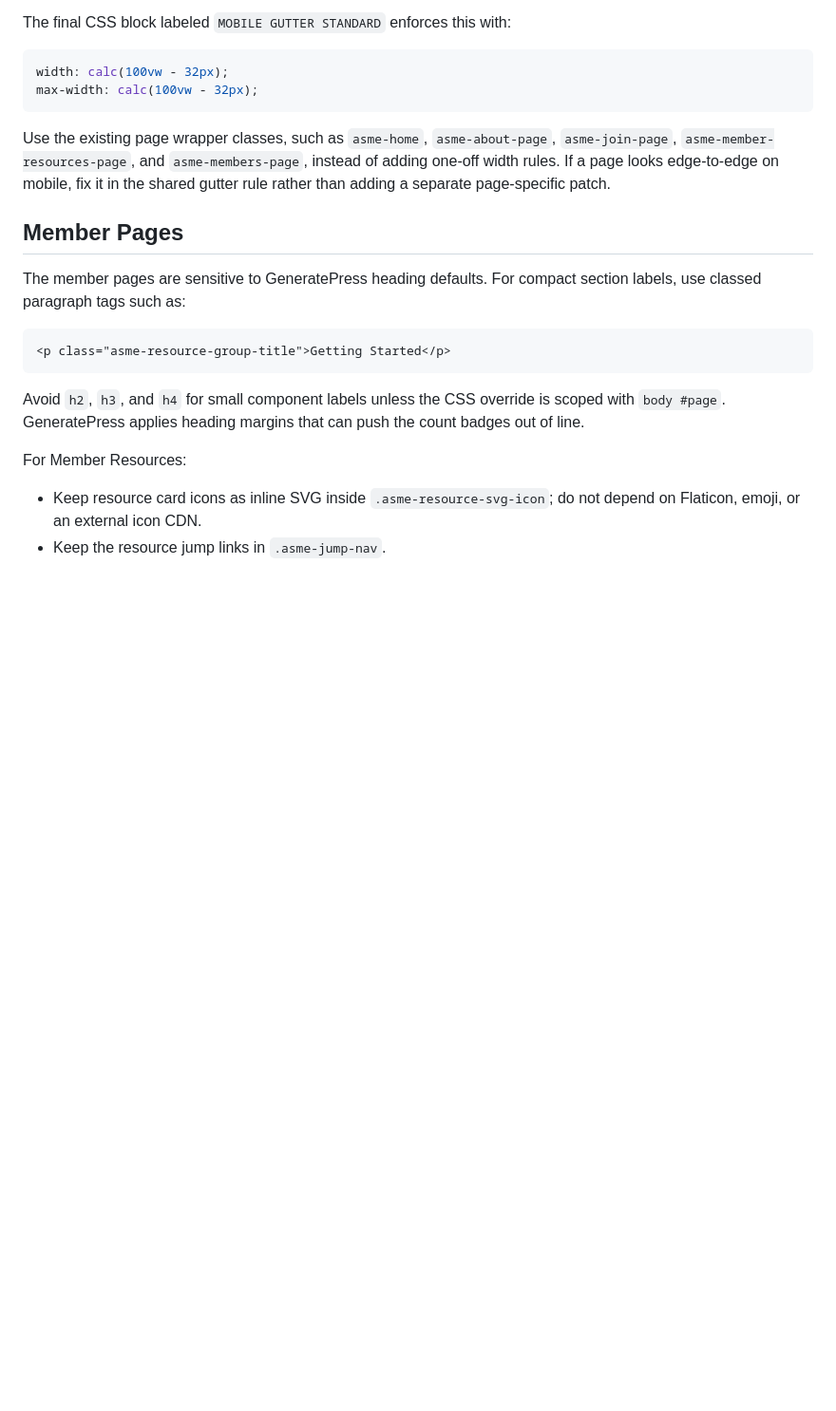
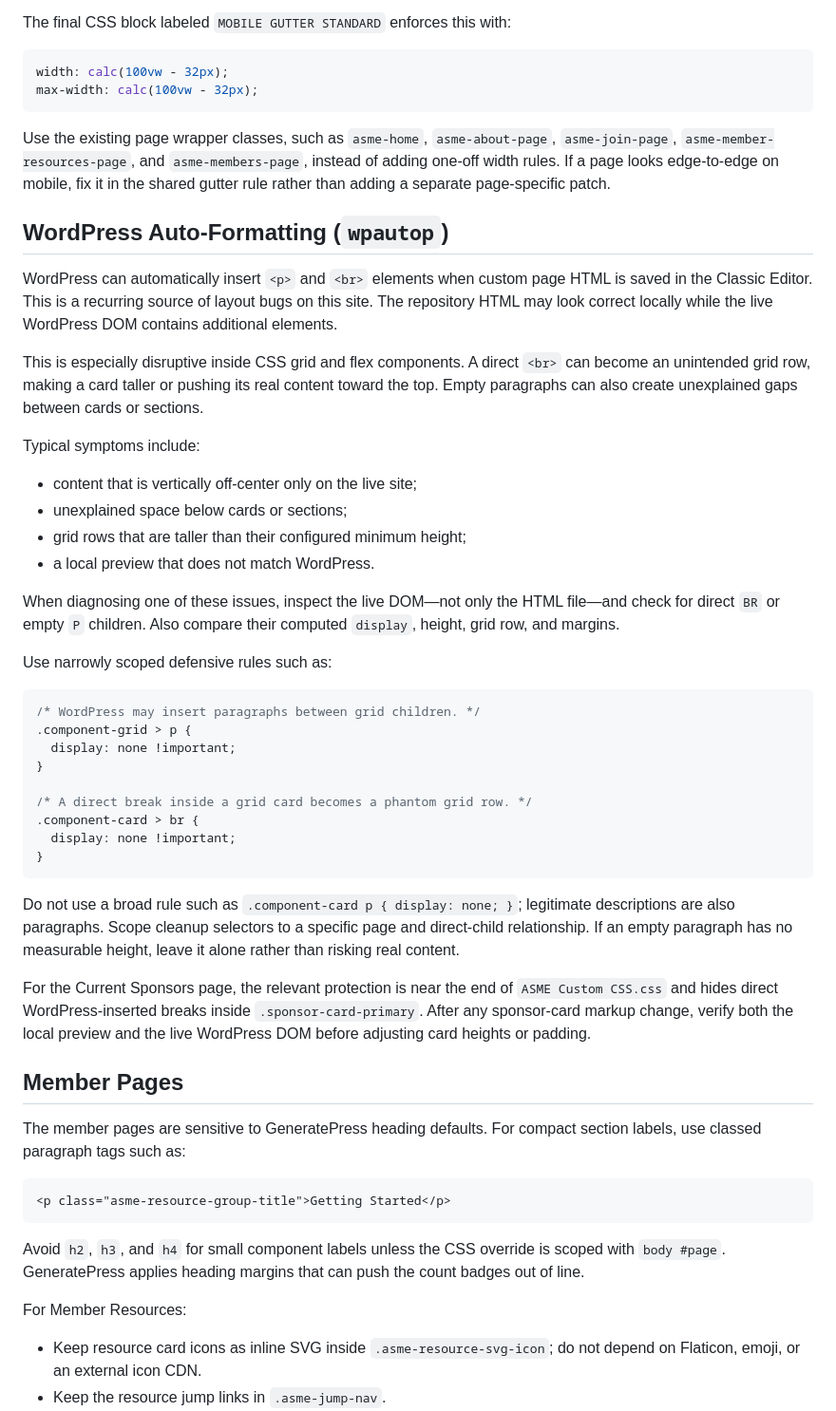
Before and after one commit to ASME-OSU/ASME-OSU-Website, a Markdown page: README.md, the part around the change. Shown at 95% size. Drawn GitHub-style; blank space fills up the shorter version.

Commit message:
Document WordPress auto-formatting pitfalls

````diff
--- a/README.md
+++ b/README.md
@@ -72,6 +72,39 @@ max-width: calc(100vw - 32px);
 
 Use the existing page wrapper classes, such as `asme-home`, `asme-about-page`, `asme-join-page`, `asme-member-resources-page`, and `asme-members-page`, instead of adding one-off width rules. If a page looks edge-to-edge on mobile, fix it in the shared gutter rule rather than adding a separate page-specific patch.
 
+## WordPress Auto-Formatting (`wpautop`)
+
+WordPress can automatically insert `<p>` and `<br>` elements when custom page HTML is saved in the Classic Editor. This is a recurring source of layout bugs on this site. The repository HTML may look correct locally while the live WordPress DOM contains additional elements.
+
+This is especially disruptive inside CSS grid and flex components. A direct `<br>` can become an unintended grid row, making a card taller or pushing its real content toward the top. Empty paragraphs can also create unexplained gaps between cards or sections.
+
+Typical symptoms include:
+
+- content that is vertically off-center only on the live site;
+- unexplained space below cards or sections;
+- grid rows that are taller than their configured minimum height;
+- a local preview that does not match WordPress.
+
+When diagnosing one of these issues, inspect the live DOM—not only the HTML file—and check for direct `BR` or empty `P` children. Also compare their computed `display`, height, grid row, and margins.
+
+Use narrowly scoped defensive rules such as:
+
+```css
+/* WordPress may insert paragraphs between grid children. */
+.component-grid > p {
+  display: none !important;
+}
+
+/* A direct break inside a grid card becomes a phantom grid row. */
+.component-card > br {
+  display: none !important;
+}
+```
+
+Do not use a broad rule such as `.component-card p { display: none; }`; legitimate descriptions are also paragraphs. Scope cleanup selectors to a specific page and direct-child relationship. If an empty paragraph has no measurable height, leave it alone rather than risking real content.
+
+For the Current Sponsors page, the relevant protection is near the end of `ASME Custom CSS.css` and hides direct WordPress-inserted breaks inside `.sponsor-card-primary`. After any sponsor-card markup change, verify both the local preview and the live WordPress DOM before adjusting card heights or padding.
+
 ## Member Pages
 
 The member pages are sensitive to GeneratePress heading defaults. For compact section labels, use classed paragraph tags such as:
````
